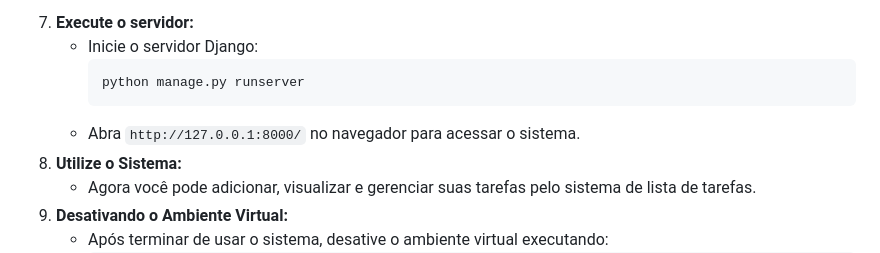
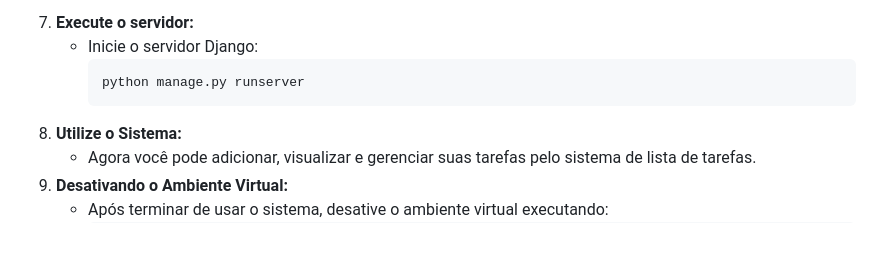
Before and after one commit to PSilva2502/Lista_de_Tarefas_DJANGO, a Markdown page: README.md, the part around the change. GitHub-like rendering.

```diff
--- a/README.md
+++ b/README.md
@@ -101,7 +101,6 @@
       <li>Inicie o servidor Django:
         <pre><code>python manage.py runserver</code></pre>
       </li>
-      <li>Abra <code>http://127.0.0.1:8000/</code> no navegador para acessar o sistema.</li>
     </ul>
   </li>
 
```
